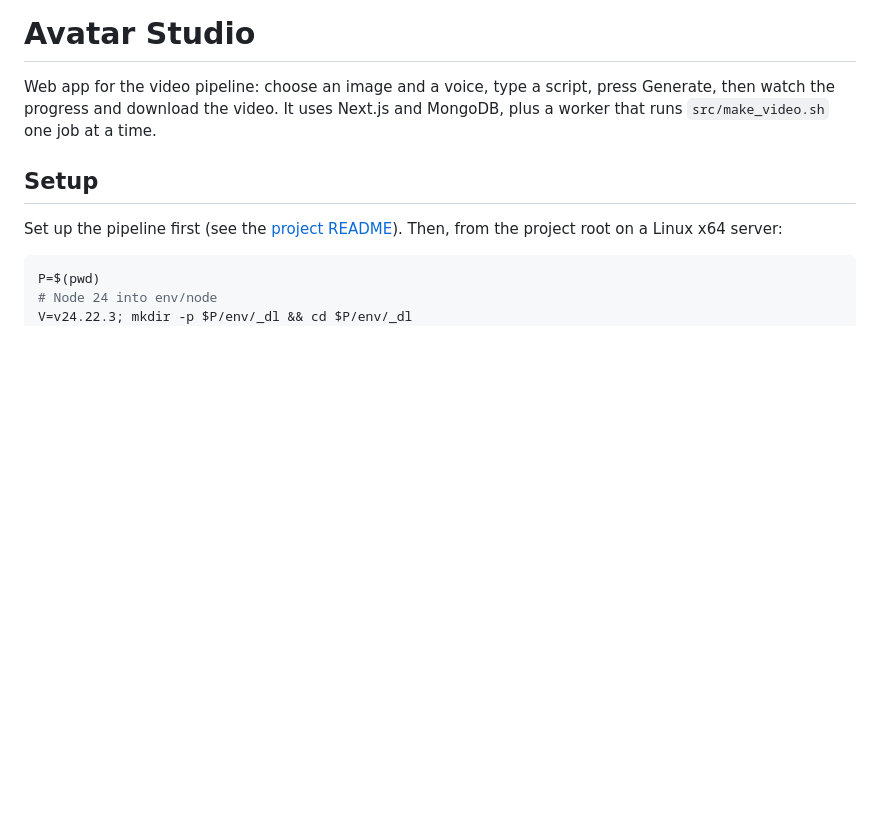
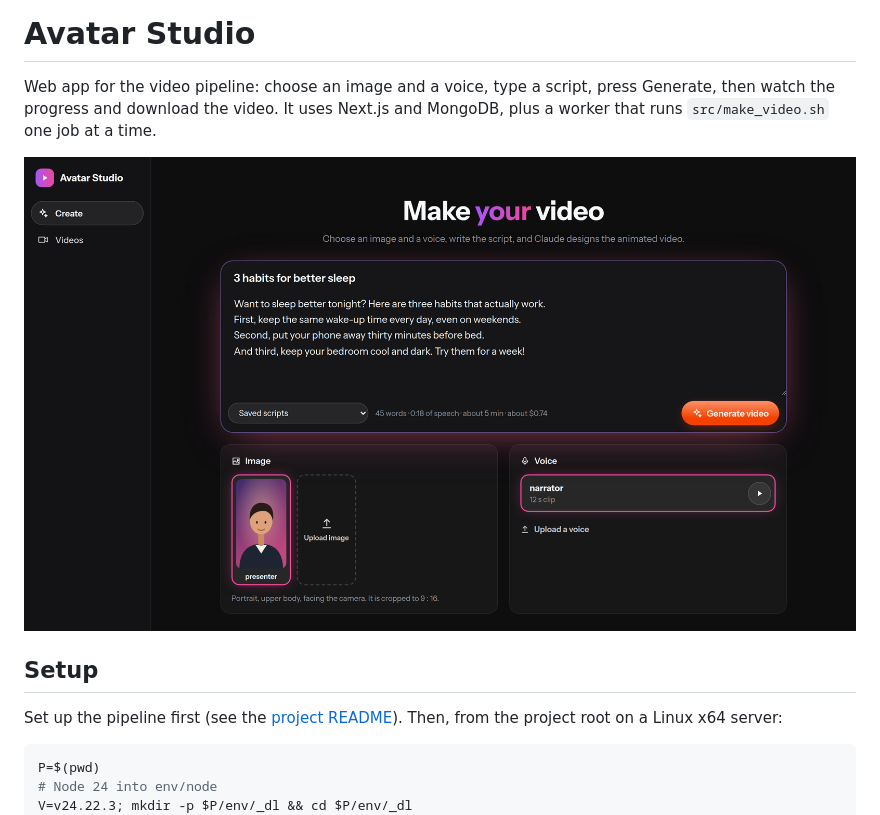
Before and after one commit to mahinuralam/reel_video_generation, a Markdown page: webapp/README.md, the part around the change. Rendered like a GitHub page; pictures changed too: docs/avatar-studio.png (added); blank space fills up the shorter version.

```diff
--- a/webapp/README.md
+++ b/webapp/README.md
@@ -3,6 +3,8 @@
 Web app for the video pipeline: choose an image and a voice, type a script, press Generate, then watch
 the progress and download the video. It uses Next.js and MongoDB, plus a worker that runs
 `src/make_video.sh` one job at a time.
+
+![Avatar Studio](../docs/avatar-studio.png)
 
 ## Setup
 
```
Also changed, not shown: README.md (+3 -0 lines), 9 other files.
